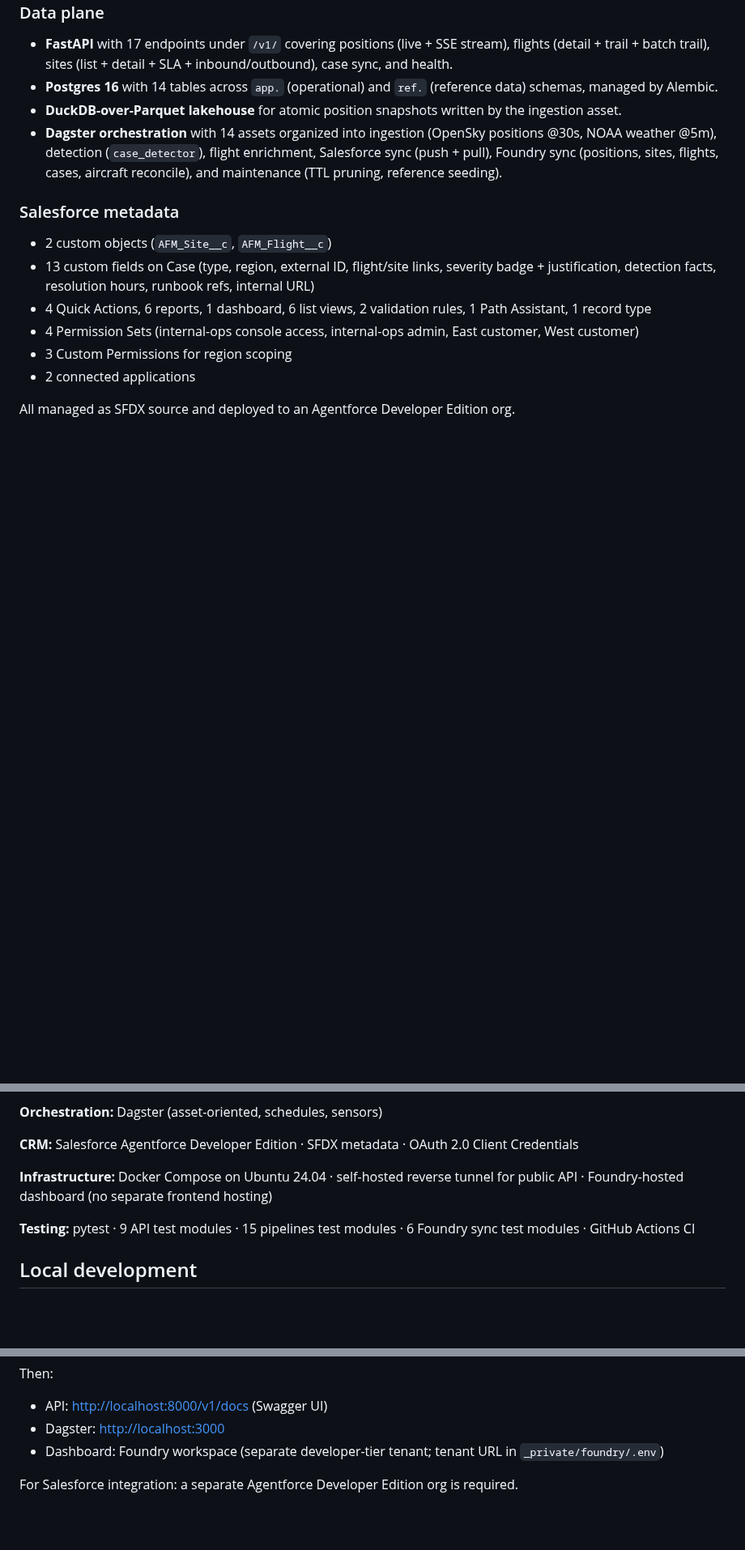
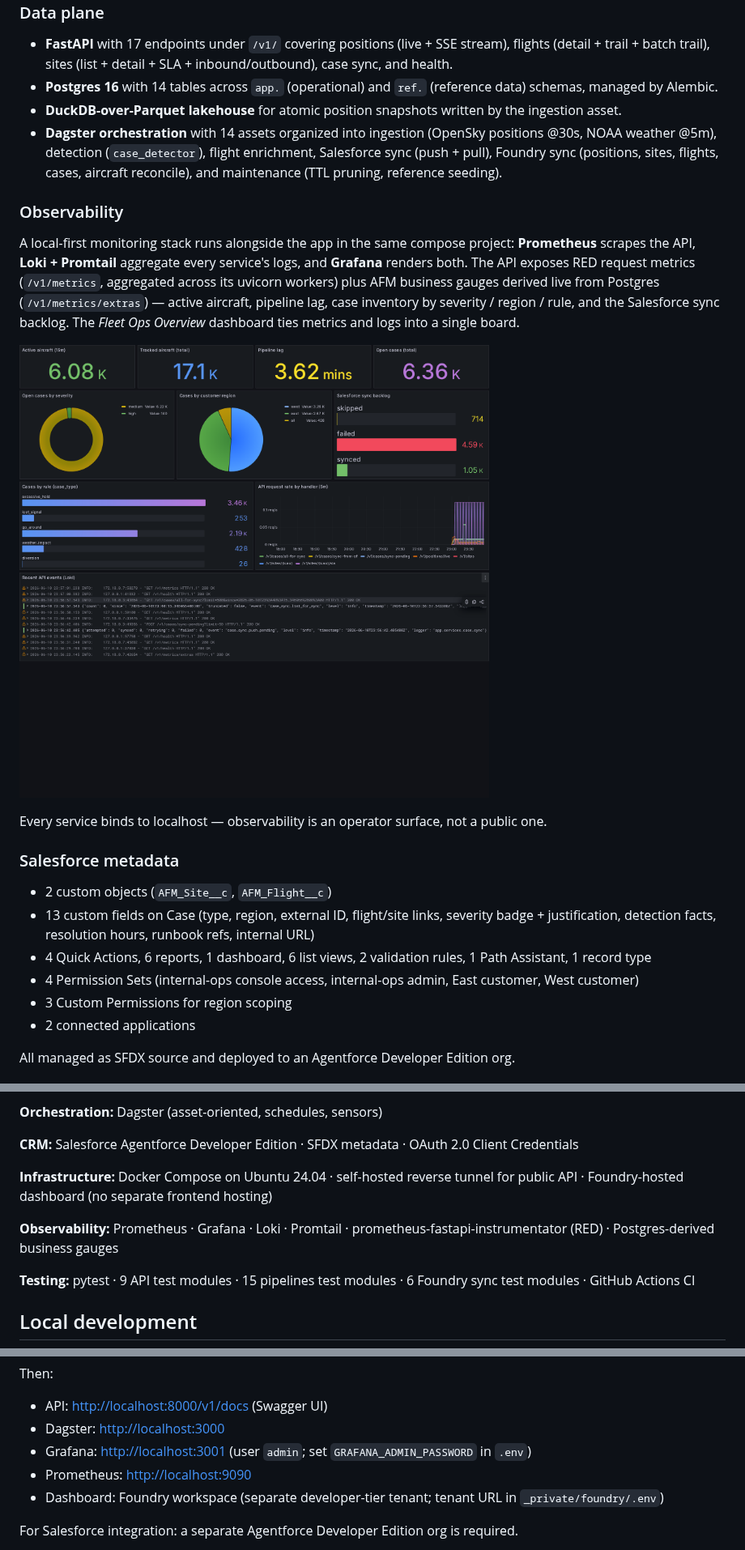
Before and after one commit to marky224/aerial-fleet-monitor, a Markdown page: README.md, 3 parts joined by grey strips. Shown at 81% size. Drawn GitHub-style; pictures changed too: docs/assets/images/grafana-fleet-ops-overview.png (added); blank space fills up the shorter version.

```diff
--- a/README.md
+++ b/README.md
@@ -87,6 +87,14 @@ Cases sync bidirectionally between AFM and Salesforce via two Dagster assets (`s
 - **DuckDB-over-Parquet lakehouse** for atomic position snapshots written by the ingestion asset.
 - **Dagster orchestration** with 14 assets organized into ingestion (OpenSky positions @30s, NOAA weather @5m), detection (`case_detector`), flight enrichment, Salesforce sync (push + pull), Foundry sync (positions, sites, flights, cases, aircraft reconcile), and maintenance (TTL pruning, reference seeding).
 
+### Observability
+
+A local-first monitoring stack runs alongside the app in the same compose project: **Prometheus** scrapes the API, **Loki + Promtail** aggregate every service's logs, and **Grafana** renders both. The API exposes RED request metrics (`/v1/metrics`, aggregated across its uvicorn workers) plus AFM business gauges derived live from Postgres (`/v1/metrics/extras`) — active aircraft, pipeline lag, case inventory by severity / region / rule, and the Salesforce sync backlog. The *Fleet Ops Overview* dashboard ties metrics and logs into a single board.
+
+![Grafana Fleet Ops Overview](./docs/assets/images/grafana-fleet-ops-overview.png)
+
+Every service binds to localhost — observability is an operator surface, not a public one.
+
 ### Salesforce metadata
 
 - 2 custom objects (`AFM_Site__c`, `AFM_Flight__c`)
@@ -110,6 +118,8 @@ All managed as SFDX source and deployed to an Agentforce Developer Edition org.
 
 **Infrastructure:** Docker Compose on Ubuntu 24.04 · self-hosted reverse tunnel for public API · Foundry-hosted dashboard (no separate frontend hosting)
 
+**Observability:** Prometheus · Grafana · Loki · Promtail · prometheus-fastapi-instrumentator (RED) · Postgres-derived business gauges
+
 **Testing:** pytest · 9 API test modules · 15 pipelines test modules · 6 Foundry sync test modules · GitHub Actions CI
 
 ## Local development
@@ -130,6 +140,8 @@ make dev                         # docker compose up -d (dashboard lives in Foun
 Then:
 - API: [http://localhost:8000/v1/docs](http://localhost:8000/v1/docs) (Swagger UI)
 - Dagster: [http://localhost:3000](http://localhost:3000)
+- Grafana: [http://localhost:3001](http://localhost:3001) (user `admin`; set `GRAFANA_ADMIN_PASSWORD` in `.env`)
+- Prometheus: [http://localhost:9090](http://localhost:9090)
 - Dashboard: Foundry workspace (separate developer-tier tenant; tenant URL in `_private/foundry/.env`)
 
 For Salesforce integration: a separate Agentforce Developer Edition org is required.
```
Also changed, not shown: 10 other files.
